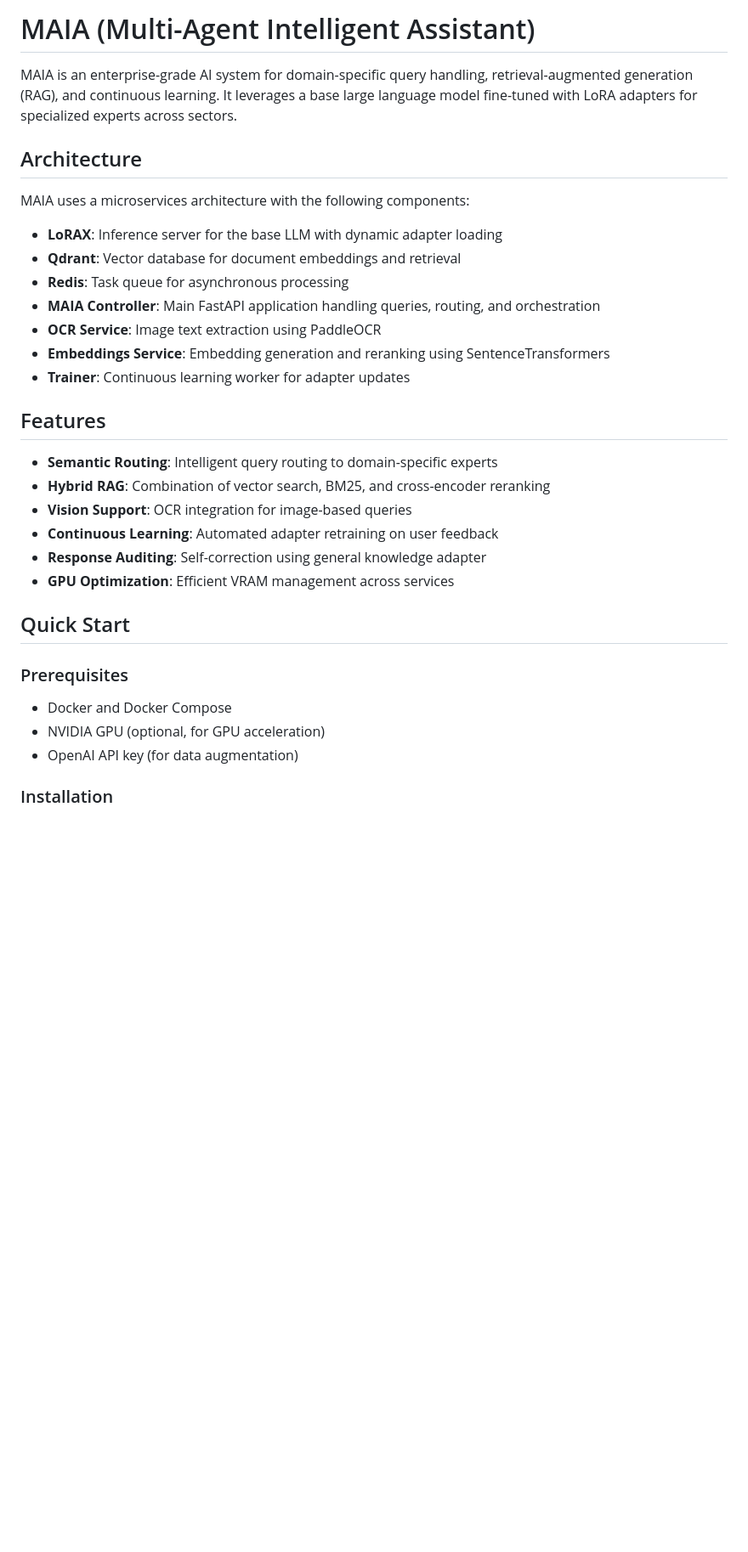
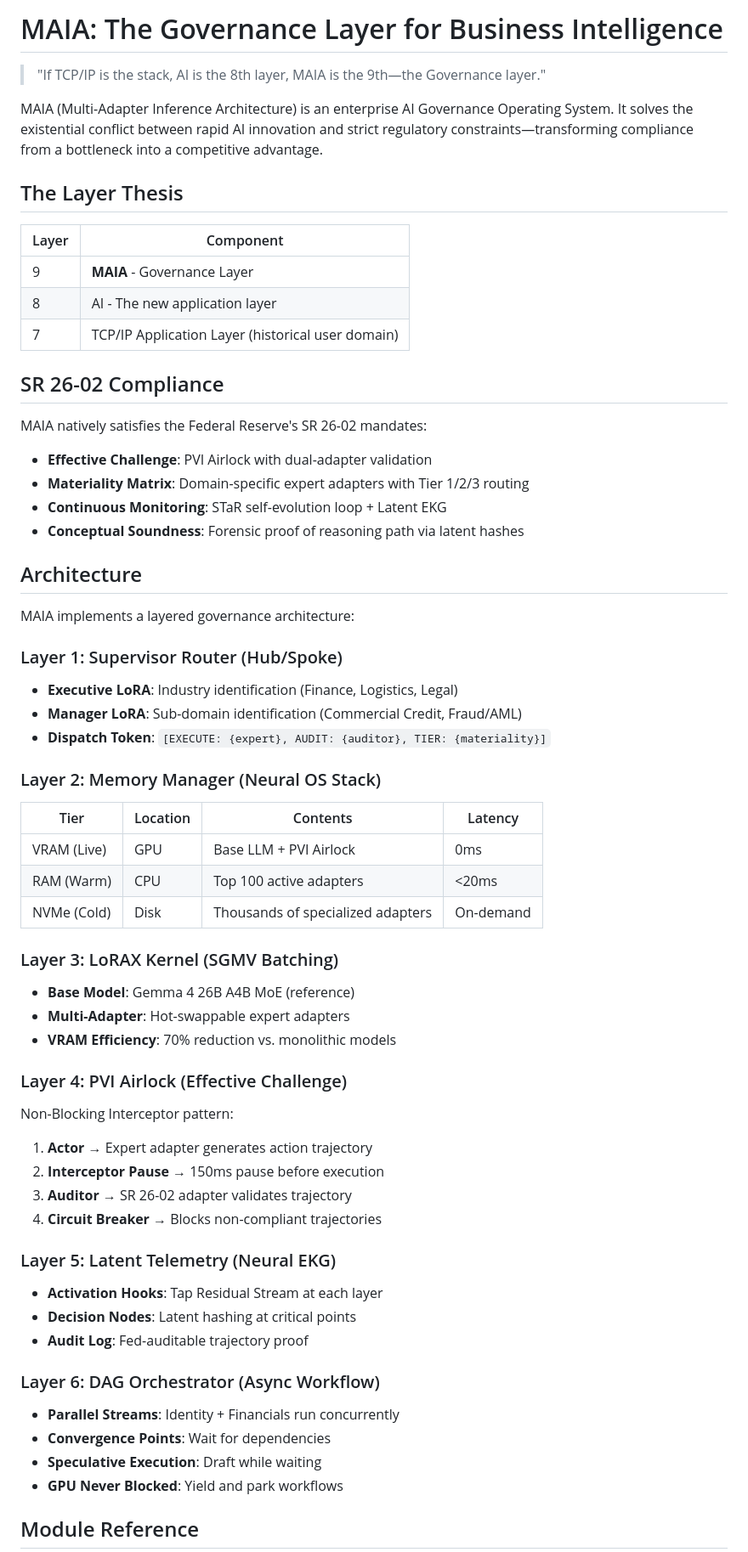
Before and after one commit to nnine0/MAIA-Enterprise, a Markdown page: README.md, the part around one of its changes. Shown at 85% size. Drawn GitHub-style; blank space fills up the shorter version.

Commit message:
Update README to reflect governance architecture and SR 26-02 compliance

```diff
--- a/README.md
+++ b/README.md
@@ -1,35 +1,64 @@
-# MAIA (Multi-Agent Intelligent Assistant)
+# MAIA: The Governance Layer for Business Intelligence
 
-MAIA is an enterprise-grade AI system for domain-specific query handling, retrieval-augmented generation (RAG), and continuous learning. It leverages a base large language model fine-tuned with LoRA adapters for specialized experts across sectors.
+> "If TCP/IP is the stack, AI is the 8th layer, MAIA is the 9th—the Governance layer."
+
+MAIA (Multi-Adapter Inference Architecture) is an enterprise AI Governance Operating System. It solves the existential conflict between rapid AI innovation and strict regulatory constraints—transforming compliance from a bottleneck into a competitive advantage.
+
+## The Layer Thesis
+
+| Layer | Component |
+|-------|-----------|
+| 9 | **MAIA** - Governance Layer |
+| 8 | AI - The new application layer |
+| 7 | TCP/IP Application Layer (historical user domain) |
+
+## SR 26-02 Compliance
+
+MAIA natively satisfies the Federal Reserve's SR 26-02 mandates:
+
+- **Effective Challenge**: PVI Airlock with dual-adapter validation
+- **Materiality Matrix**: Domain-specific expert adapters with Tier 1/2/3 routing
+- **Continuous Monitoring**: STaR self-evolution loop + Latent EKG
+- **Conceptual Soundness**: Forensic proof of reasoning path via latent hashes
 
 ## Architecture
 
-MAIA uses a microservices architecture with the following components:
+MAIA implements a layered governance architecture:
 
-- **LoRAX**: Inference server for the base LLM with dynamic adapter loading
-- **Qdrant**: Vector database for document embeddings and retrieval
-- **Redis**: Task queue for asynchronous processing
-- **MAIA Controller**: Main FastAPI application handling queries, routing, and orchestration
-- **OCR Service**: Image text extraction using PaddleOCR
-- **Embeddings Service**: Embedding generation and reranking using SentenceTransformers
-- **Trainer**: Continuous learning worker for adapter updates
+### Layer 1: Supervisor Router (Hub/Spoke)
+- **Executive LoRA**: Industry identification (Finance, Logistics, Legal)
+- **Manager LoRA**: Sub-domain identification (Commercial Credit, Fraud/AML)
+- **Dispatch Token**: `[EXECUTE: {expert}, AUDIT: {auditor}, TIER: {materiality}]`
 
-## Features
+### Layer 2: Memory Manager (Neural OS Stack)
+| Tier | Location | Contents | Latency |
+|------|----------|----------|---------|
+| VRAM (Live) | GPU | Base LLM + PVI Airlock | 0ms |
+| RAM (Warm) | CPU | Top 100 active adapters | <20ms |
+| NVMe (Cold) | Disk | Thousands of specialized adapters | On-demand |
 
-- **Semantic Routing**: Intelligent query routing to domain-specific experts
-- **Hybrid RAG**: Combination of vector search, BM25, and cross-encoder reranking
-- **Vision Support**: OCR integration for image-based queries
-- **Continuous Learning**: Automated adapter retraining on user feedback
-- **Response Auditing**: Self-correction using general knowledge adapter
-- **GPU Optimization**: Efficient VRAM management across services
+### Layer 3: LoRAX Kernel (SGMV Batching)
+- **Base Model**: Gemma 4 26B A4B MoE (reference)
+- **Multi-Adapter**: Hot-swappable expert adapters
+- **VRAM Efficiency**: 70% reduction vs. monolithic models
 
-## Quick Start
+### Layer 4: PVI Airlock (Effective Challenge)
+Non-Blocking Interceptor pattern:
+1. **Actor** → Expert adapter generates action trajectory
+2. **Interceptor Pause** → 150ms pause before execution
+3. **Auditor** → SR 26-02 adapter validates trajectory
+4. **Circuit Breaker** → Blocks non-compliant trajectories
 
-### Prerequisites
+### Layer 5: Latent Telemetry (Neural EKG)
+- **Activation Hooks**: Tap Residual Stream at each layer
+- **Decision Nodes**: Latent hashing at critical points
+- **Audit Log**: Fed-auditable trajectory proof
 
-- Docker and Docker Compose
-- NVIDIA GPU (optional, for GPU acceleration)
-- OpenAI API key (for data augmentation)
+### Layer 6: DAG Orchestrator (Async Workflow)
+- **Parallel Streams**: Identity + Financials run concurrently
+- **Convergence Points**: Wait for dependencies
+- **Speculative Execution**: Draft while waiting
+- **GPU Never Blocked**: Yield and park workflows
 
-### Installation
+## Module Reference
 
```
Also changed, not shown: other parts of README.md (+70 -83 lines).
